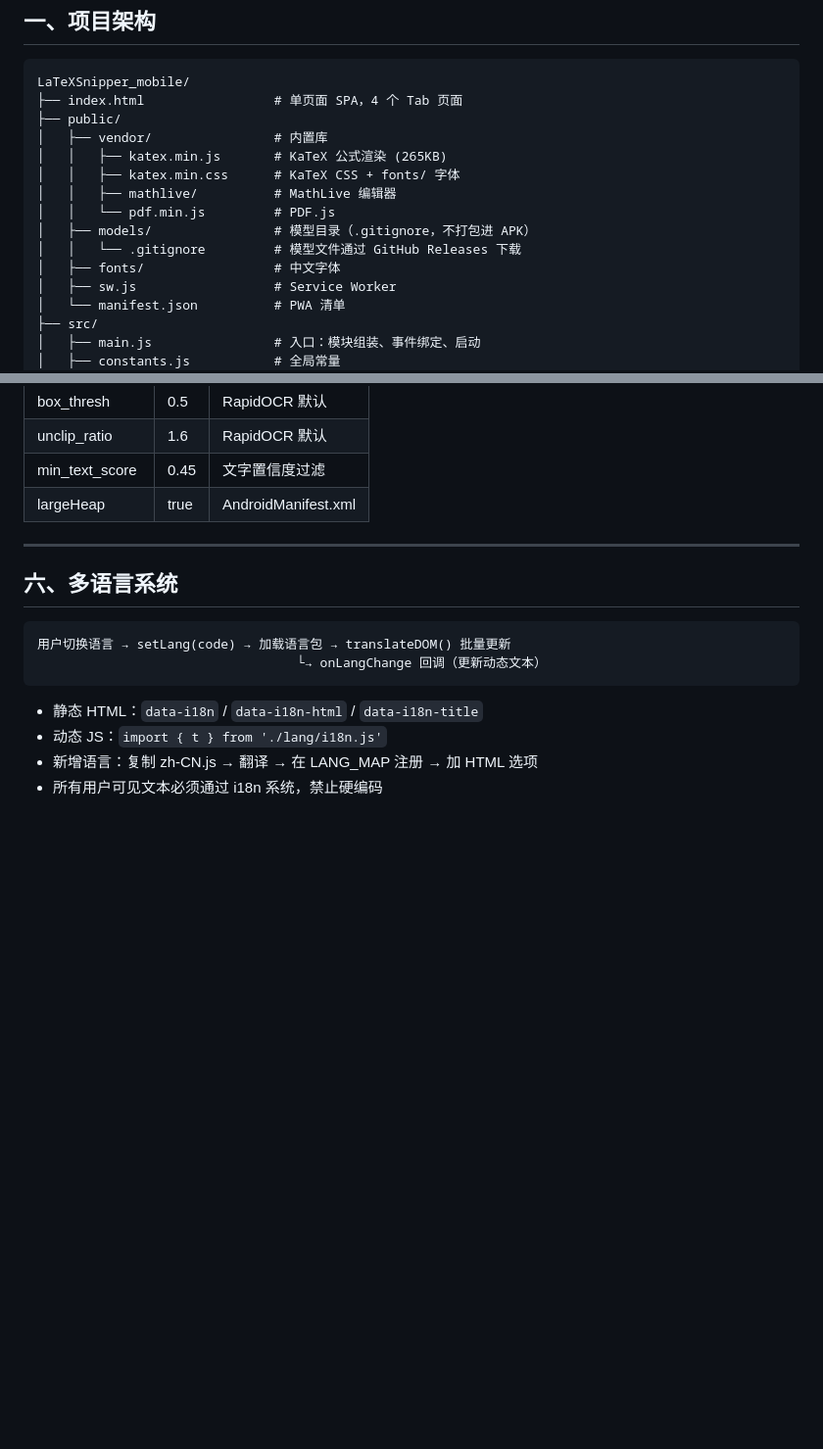
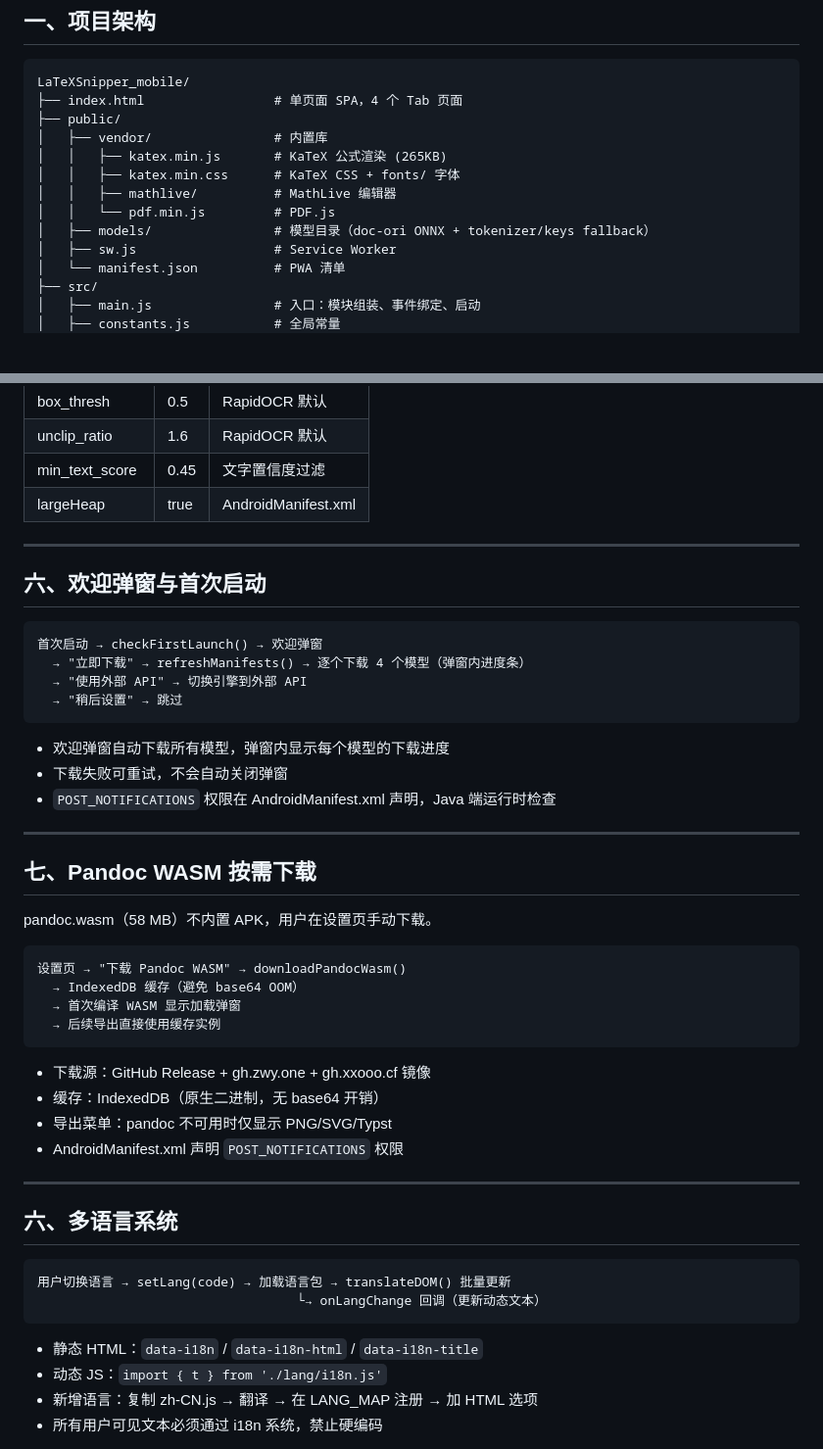
Before and after one commit to strangelion/LaTeXSnipper_mobile, a Markdown page: .claude/project-skill.md, 2 parts joined by grey strips. Shown at 98% size. Drawn GitHub-style; blank space fills up the shorter version.

````diff
--- a/.claude/project-skill.md
+++ b/.claude/project-skill.md
@@ -23,9 +23,7 @@ LaTeXSnipper_mobile/
 │   │   ├── katex.min.css      # KaTeX CSS + fonts/ 字体
 │   │   ├── mathlive/          # MathLive 编辑器
 │   │   └── pdf.min.js         # PDF.js
-│   ├── models/                # 模型目录（.gitignore，不打包进 APK）
-│   │   └── .gitignore         # 模型文件通过 GitHub Releases 下载
-│   ├── fonts/                 # 中文字体
+│   ├── models/                # 模型目录（doc-ori ONNX + tokenizer/keys fallback）
 │   ├── sw.js                  # Service Worker
 │   └── manifest.json          # PWA 清单
 ├── src/
@@ -273,6 +271,39 @@ public/models/          ← 仅含内置 APK 的文件
 
 ---
 
+## 六、欢迎弹窗与首次启动
+
+```
+首次启动 → checkFirstLaunch() → 欢迎弹窗
+  → "立即下载" → refreshManifests() → 逐个下载 4 个模型（弹窗内进度条）
+  → "使用外部 API" → 切换引擎到外部 API
+  → "稍后设置" → 跳过
+```
+
+- 欢迎弹窗自动下载所有模型，弹窗内显示每个模型的下载进度
+- 下载失败可重试，不会自动关闭弹窗
+- `POST_NOTIFICATIONS` 权限在 AndroidManifest.xml 声明，Java 端运行时检查
+
+---
+
+## 七、Pandoc WASM 按需下载
+
+pandoc.wasm（58 MB）不内置 APK，用户在设置页手动下载。
+
+```
+设置页 → "下载 Pandoc WASM" → downloadPandocWasm()
+  → IndexedDB 缓存（避免 base64 OOM）
+  → 首次编译 WASM 显示加载弹窗
+  → 后续导出直接使用缓存实例
+```
+
+- 下载源：GitHub Release + gh.zwy.one + gh.xxooo.cf 镜像
+- 缓存：IndexedDB（原生二进制，无 base64 开销）
+- 导出菜单：pandoc 不可用时仅显示 PNG/SVG/Typst
+- AndroidManifest.xml 声明 `POST_NOTIFICATIONS` 权限
+
+---
+
 ## 六、多语言系统
 
 ```
````
Also changed, not shown: CHANGELOG.md (+16 -0 lines), README.md (+3 -2 lines).
